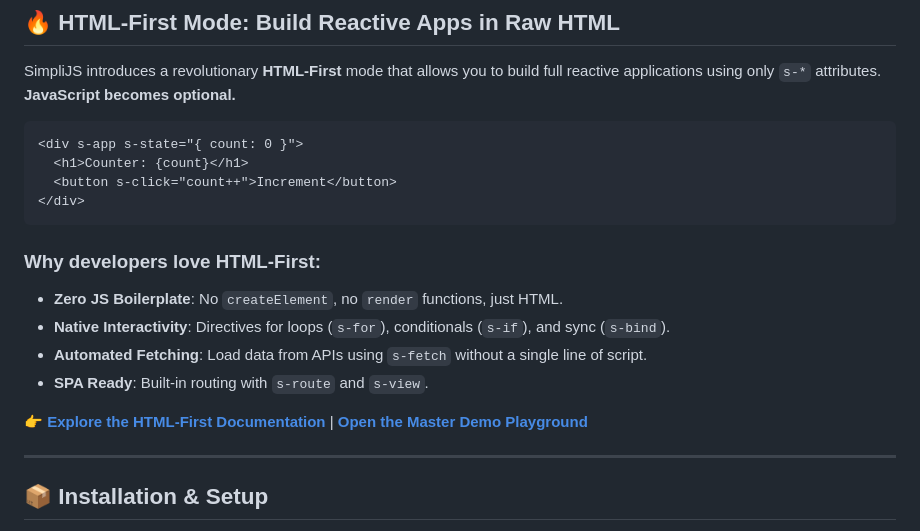
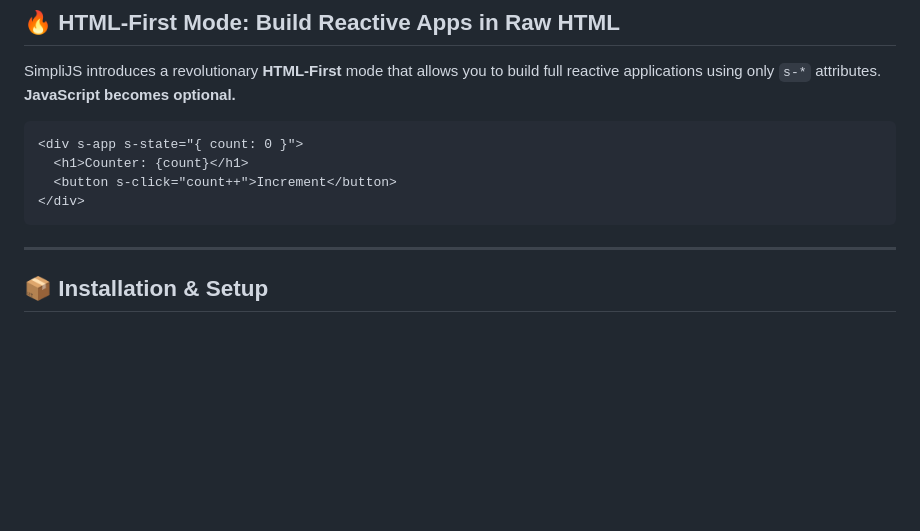
Before and after one commit to Pappa1945-tech/SimpliJS, a Markdown page: README.md, the part around one of its changes. Drawn GitHub-style; blank space fills up the shorter version.

````diff
--- a/README.md
+++ b/README.md
@@ -57,14 +133,6 @@ SimpliJS introduces a revolutionary **HTML-First** mode that allows you to build
   <button s-click="count++">Increment</button>
 </div>
 ```
-
-### Why developers love HTML-First:
-- **Zero JS Boilerplate**: No `createElement`, no `render` functions, just HTML.
-- **Native Interactivity**: Directives for loops (`s-for`), conditionals (`s-if`), and sync (`s-bind`).
-- **Automated Fetching**: Load data from APIs using `s-fetch` without a single line of script.
-- **SPA Ready**: Built-in routing with `s-route` and `s-view`.
-
-👉 **[Explore the HTML-First Documentation](./docs/html-first/introduction.md)** | **[Open the Master Demo Playground](./playground/html-first-master.html)**
 
 ---
 
````
Also changed, not shown: other parts of README.md (+101 -25 lines), assets/logo/simplijs-logo.png (added).
